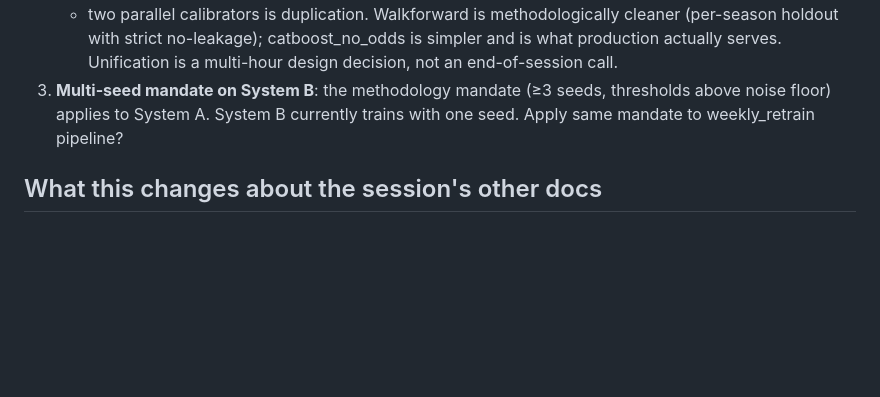
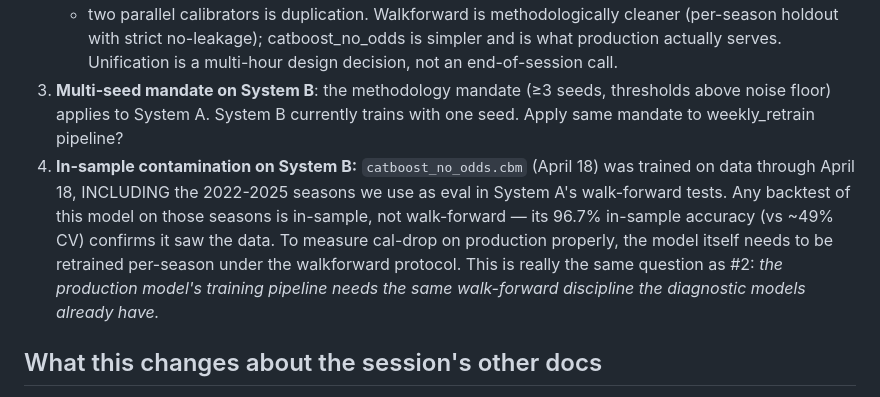
Before and after one commit to nicoladebbia/seriea-pipeline, a Markdown page: docs/2026-04-24_production_model_divergence.md, the part around the change. Drawn GitHub-style; blank space fills up the shorter version.

Commit message:
Add in-sample contamination note to divergence doc
One more open question surfaced while scoping a System B measurement:
catboost_no_odds.cbm (April 18) was trained on data through April 18,
which INCLUDES the 2022-2025 eval seasons we use in System A's
walk-forward protocol. Any backtest of System B on those seasons is
in-sample, not walk-forward — the 96.7% in-sample accuracy vs ~49% CV
confirms it.

To measure cal-drop on production properly requires retraining the
production model per-season under walkforward protocol. That's the
same question as #2 (unify the two systems). Tomorrow's work.

No code changes. Documentation only.

Co-Authored-By: Claude Opus 4.7 (1M context) <noreply@anthropic.com>

```diff
--- a/docs/2026-04-24_production_model_divergence.md
+++ b/docs/2026-04-24_production_model_divergence.md
@@ -86,6 +86,15 @@ model is well- or poorly-calibrated — same kind of A/B as the walkforward
 3. **Multi-seed mandate on System B**: the methodology mandate (≥3 seeds,
    thresholds above noise floor) applies to System A. System B currently
    trains with one seed. Apply same mandate to weekly_retrain pipeline?
+4. **In-sample contamination on System B:** `catboost_no_odds.cbm` (April 18)
+   was trained on data through April 18, INCLUDING the 2022-2025 seasons we
+   use as eval in System A's walk-forward tests. Any backtest of this model
+   on those seasons is in-sample, not walk-forward — its 96.7% in-sample
+   accuracy (vs ~49% CV) confirms it saw the data. To measure cal-drop on
+   production properly, the model itself needs to be retrained per-season
+   under the walkforward protocol. This is really the same question as #2:
+   *the production model's training pipeline needs the same walk-forward
+   discipline the diagnostic models already have.*
 
 ## What this changes about the session's other docs
 
```
